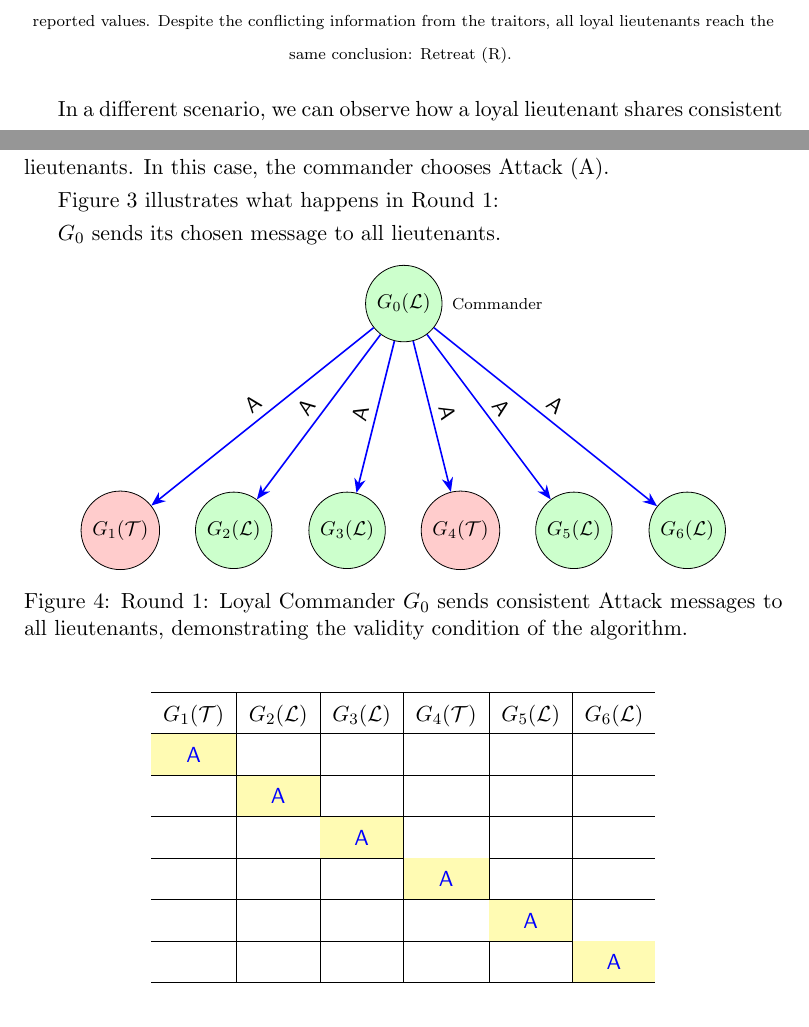
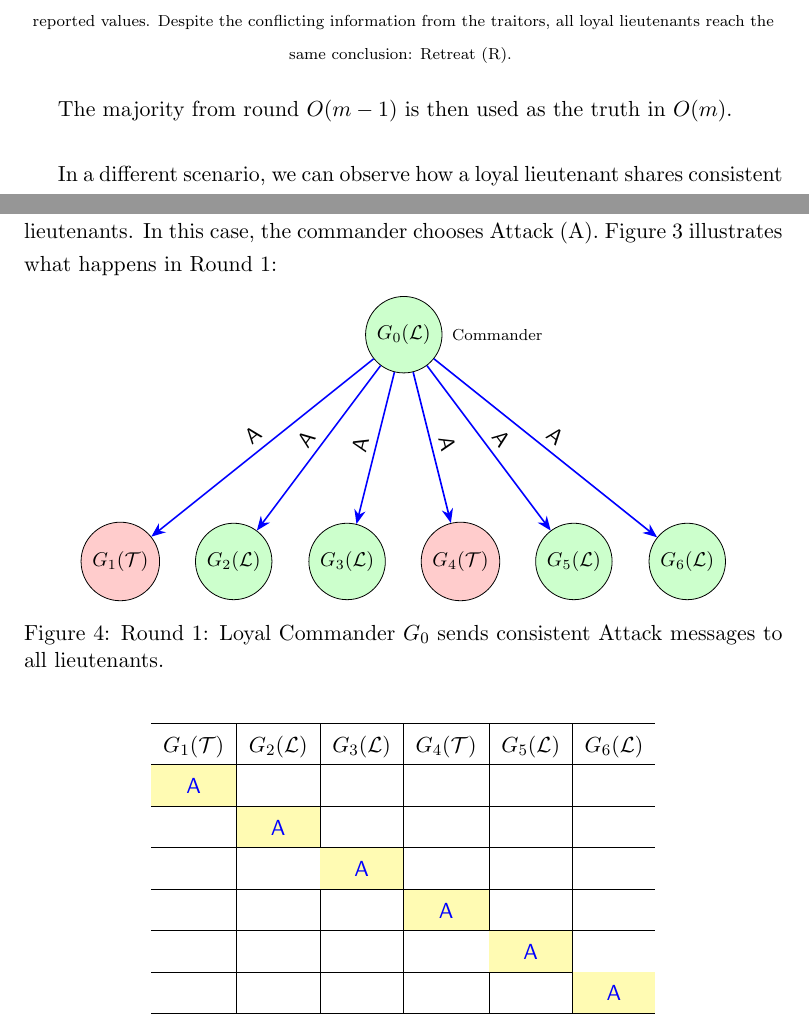
Before and after one commit to lostcache/byz, a LaTeX document (blog/main.tex, which reads blog/loyal_commander_round_1_fig.tex): two parts of pages 7 and 11 of 17, joined at a grey line, cut so that both start at the same text. Compiled offline with pdfLaTeX.

Commit message:
fixes minor errors

```diff
--- a/blog/loyal_commander_round_1_fig.tex
+++ b/blog/loyal_commander_round_1_fig.tex
@@ -5,7 +5,6 @@
 \tikzstyle{nodeLabel} = [font=\scriptsize, right=1pt]
 
 % Round 1 Figure
-$\gen{0}$ sends its chosen message to all lieutenants.
 \begin{figure}[htb]
 \centering
 \begin{tikzpicture}[scale=1, transform shape]
@@ -28,7 +27,7 @@ $\gen{0}$ sends its chosen message to all lieutenants.
     \draw[messageA] (g0) -- (g5) node[midway, above, sloped, black]{\cmdA}; % G0 to G5
     \draw[messageA] (g0) -- (g6) node[midway, above, sloped, black]{\cmdA}; % G0 to G6
 \end{tikzpicture}
-\caption{Round 1: Loyal Commander $\gen{0}$ sends consistent Attack messages to all lieutenants, demonstrating the validity condition of the algorithm.}
+\caption{Round 1: Loyal Commander $\gen{0}$ sends consistent Attack messages to all lieutenants.}
 
 \begin{center}
 \vspace{1em} % Add some vertical space
--- a/blog/main.tex
+++ b/blog/main.tex
@@ -176,6 +174,8 @@ Figure 2 illustrates a scenario where a traitor lieutenant sends conflicting mes
 \end{center}
 
 \justifying
+The majority from round $O(m-1)$ is then used as the truth in $O(m)$.\\
+
 In a different scenario, we can observe how a loyal lieutenant shares consistent information during Round 2:
 
 \input{traitor_commander_loyal_round_2}
```
Also changed, not shown: blog/traitor_commander_round_1_fig.tex (+0 -1 lines), blog/main.pdf, blog/main.tex (12 more changed lines).
